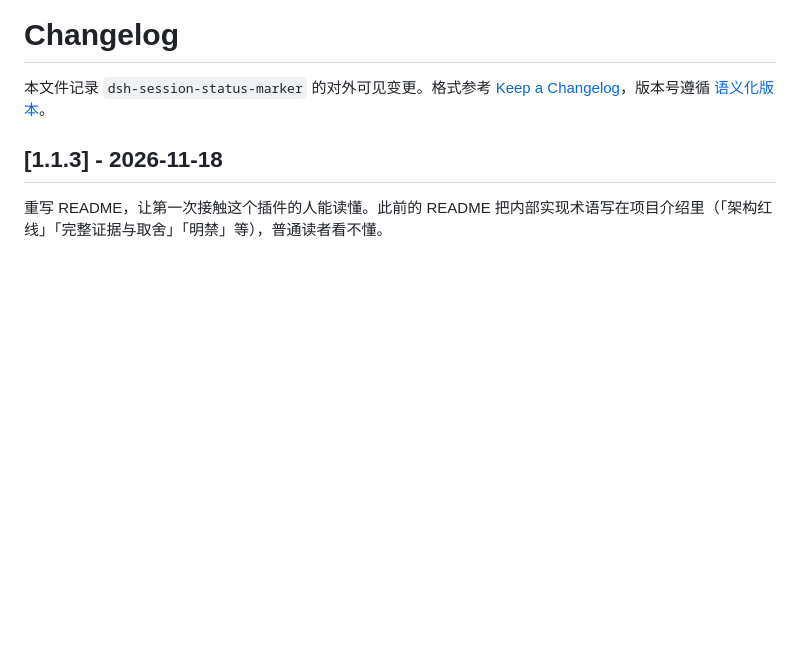
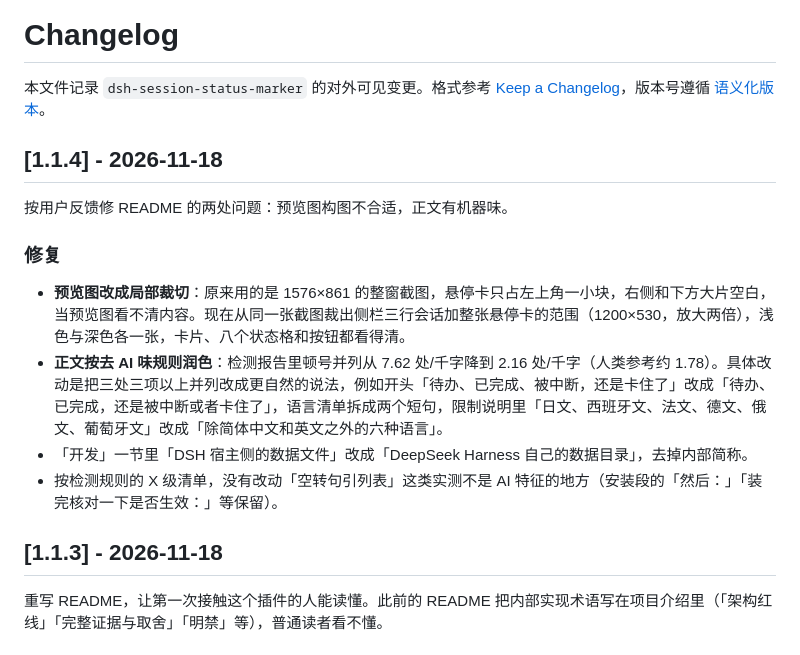
Before and after one commit to sterraMind/dsh-session-status-marker, a Markdown page: CHANGELOG.md, the part around the change. Rendered like a GitHub page; blank space fills up the shorter version.

```diff
--- a/CHANGELOG.md
+++ b/CHANGELOG.md
@@ -1,6 +1,17 @@
 # Changelog
 
 本文件记录 `dsh-session-status-marker` 的对外可见变更。格式参考 [Keep a Changelog](https://keepachangelog.com/zh-CN/1.1.0/)，版本号遵循 [语义化版本](https://semver.org/lang/zh-CN/)。
+
+## [1.1.4] - 2026-11-18
+
+按用户反馈修 README 的两处问题：预览图构图不合适，正文有机器味。
+
+### 修复
+
+- **预览图改成局部裁切**：原来用的是 1576×861 的整窗截图，悬停卡只占左上角一小块，右侧和下方大片空白，当预览图看不清内容。现在从同一张截图裁出侧栏三行会话加整张悬停卡的范围（1200×530，放大两倍），浅色与深色各一张，卡片、八个状态格和按钮都看得清。
+- **正文按去 AI 味规则润色**：检测报告里顿号并列从 7.62 处/千字降到 2.16 处/千字（人类参考约 1.78）。具体改动是把三处三项以上并列改成更自然的说法，例如开头「待办、已完成、被中断，还是卡住了」改成「待办、已完成，还是被中断或者卡住了」，语言清单拆成两个短句，限制说明里「日文、西班牙文、法文、德文、俄文、葡萄牙文」改成「除简体中文和英文之外的六种语言」。
+- 「开发」一节里「DSH 宿主侧的数据文件」改成「DeepSeek Harness 自己的数据目录」，去掉内部简称。
+- 按检测规则的 X 级清单，没有改动「空转句引列表」这类实测不是 AI 特征的地方（安装段的「然后：」「装完核对一下是否生效：」等保留）。
 
 ## [1.1.3] - 2026-11-18
 
```
Also changed, not shown: README.md (+9 -9 lines), docs/images/hover-dark.png, docs/images/hover-light.png, 1 other file.
